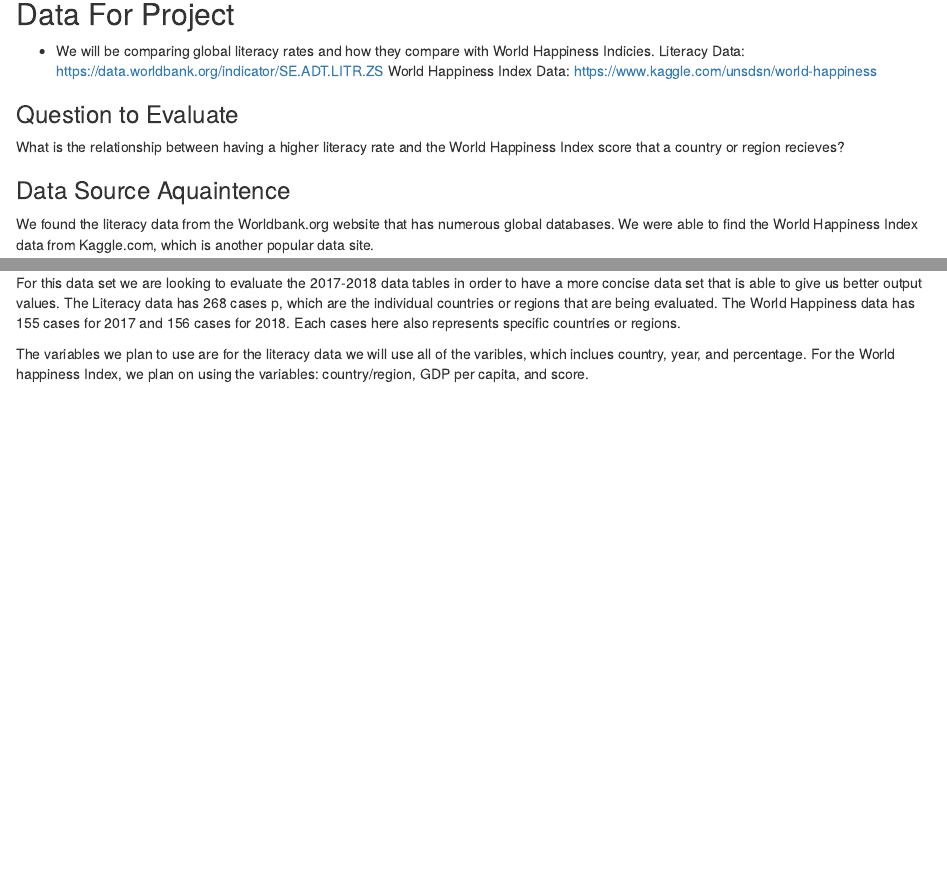
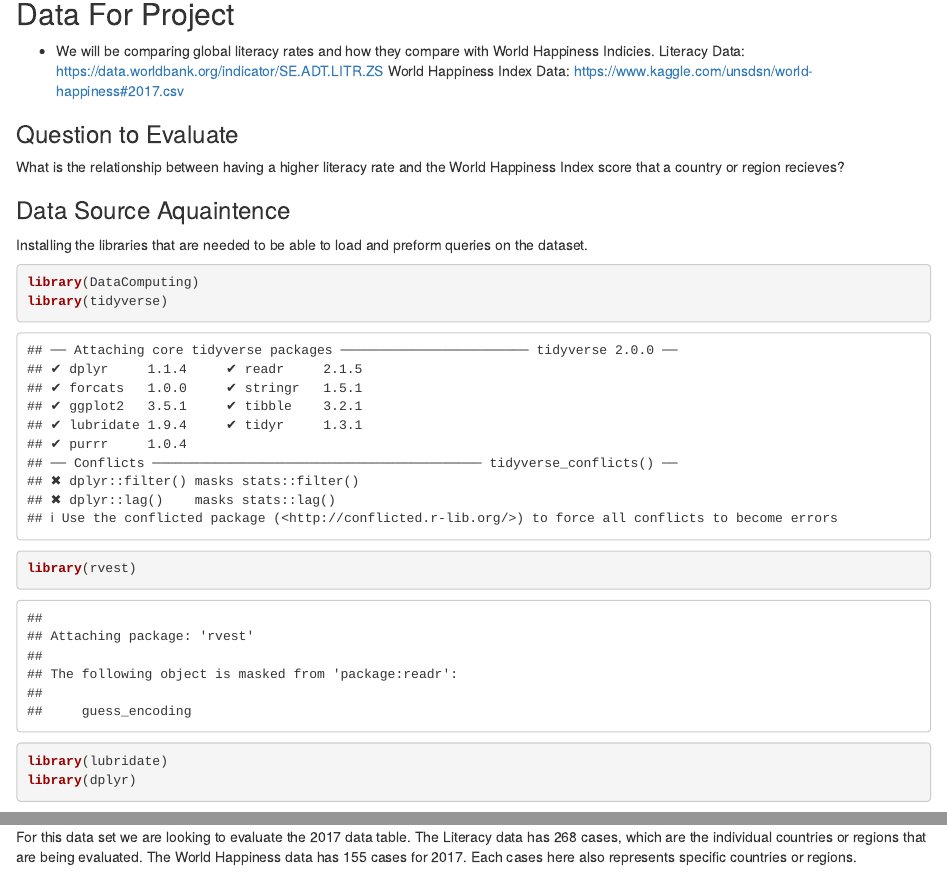
Before and after one commit to STAT184002/FinalProject, an R Markdown document (FinalProjectEDA.Rmd): the page in a window 1100 px wide, from 160 px down, and a second part further down, joined at a grey line. Rendered offline with R 4.5, knitr and Pandoc, with nearby package versions; some code elsewhere in the file could not run offline.

Commit message:
Started to try to load the files in R and get the tables to show up

````diff
--- a/FinalProjectEDA.Rmd
+++ b/FinalProjectEDA.Rmd
@@ -9,7 +9,7 @@ output: html_notebook
 
 - We will be comparing global literacy rates and how they compare with World Happiness Indicies.
 Literacy Data: https://data.worldbank.org/indicator/SE.ADT.LITR.ZS
-World Happiness Index Data: https://www.kaggle.com/unsdsn/world-happiness
+World Happiness Index Data: https://www.kaggle.com/unsdsn/world-happiness#2017.csv
 
 ### Question to Evaluate
 What is the relationship between having a higher literacy rate and the World Happiness Index score that a country or region recieves?
@@ -17,10 +17,19 @@ What is the relationship between having a higher literacy rate and the World Hap
 
 ### Data Source Aquaintence
 
+Installing the libraries that are needed to be able to load and preform queries on the dataset.
+```{r}
+library(DataComputing)
+library(tidyverse)
+library(rvest)
+library(lubridate)
+library(dplyr)
+```
+
+
 We found the literacy data from the Worldbank.org website that has numerous global databases. We were able to find the World Happiness Index data from Kaggle.com, which is another popular data site.
 
 The data is updated yearly for both databases and is maintained by the individual websites themselves and their contributors. The Literacy data is from the range 1970- 2019 and the World Happiness data is from 2015-2019.
 
 They were originally collected as national and global statistics to be used by other data scientists and statisticians to be able to wirte queries and use the avaibile data in making specific analyses.
 
-For this data set we are looking to evaluate the 2017-2018 data tables in order to have a more concise data set that is able to give us better output values. The Literacy data has 268 cases p, which are the individual countries or regions that are being evaluated. The World Happiness data has 155 cases for 2017 and 156 cases for 2018. Each cases here also represents specific countries or regions.
@@ -27,2 +49,3 @@ For this data set we are looking to evaluate the 2017-2018 data tables in order
+For this data set we are looking to evaluate the 2017 data table. The Literacy data has 268 cases, which are the individual countries or regions that are being evaluated. The World Happiness data has 155 cases for 2017. Each cases here also represents specific countries or regions.
 
 The variables we plan to use are for the literacy data we will use all of the varibles, which inclues country, year, and percentage. For the World happiness Index, we plan on using the variables: country/region, GDP per capita, and score.
````
Also changed, not shown: FinalProjectEDA.nb.html, FinalProjectEDA.Rmd (13 more changed lines).
